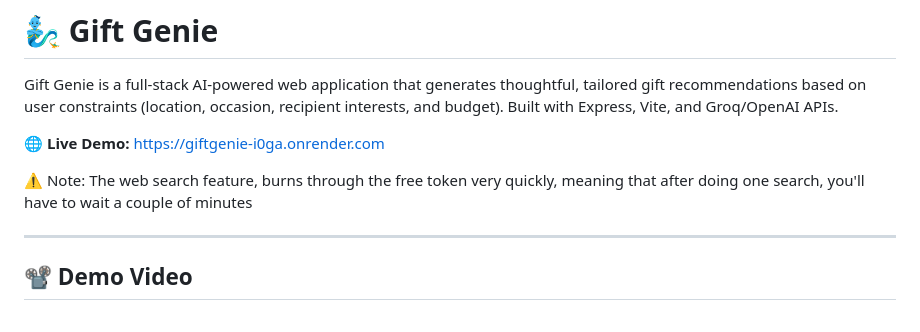
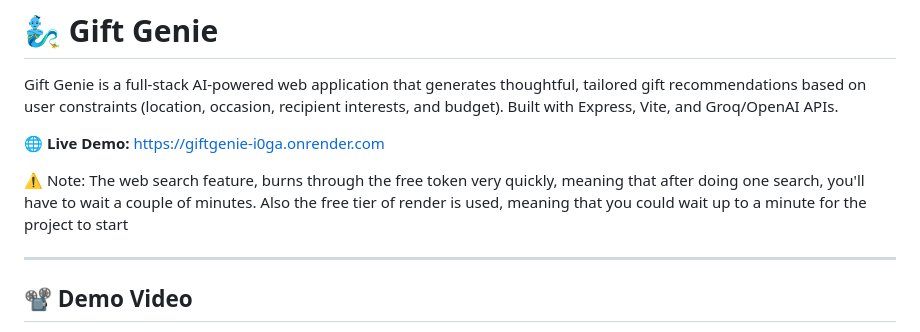
Before and after one commit to GAMinsect/GiftGenie, a Markdown page: README.md, the part around the change. GitHub-like rendering.

Commit message:
Update README with details on search feature and startup
Clarified note about web search feature and project startup time.

```diff
--- a/README.md
+++ b/README.md
@@ -5,7 +5,7 @@ Gift Genie is a full-stack AI-powered web application that generates thoughtful,
 🌐 **Live Demo:** [https://giftgenie-i0ga.onrender.com](https://giftgenie-i0ga.onrender.com)
 
 ⚠️ Note: The web search feature, burns through the free token very quickly, meaning that after doing
-one search, you'll have to wait a couple of minutes
+one search, you'll have to wait a couple of minutes. Also the free tier of render is used, meaning that you could wait up to a minute for the project to start
 
 ---
 
```
